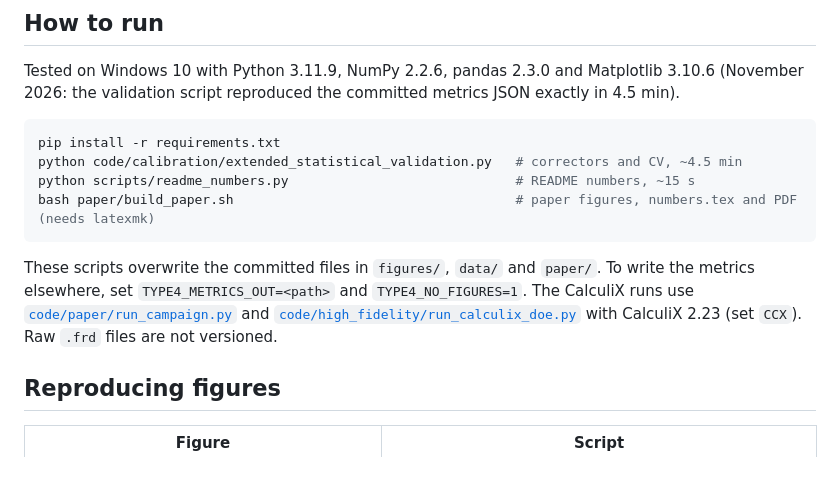
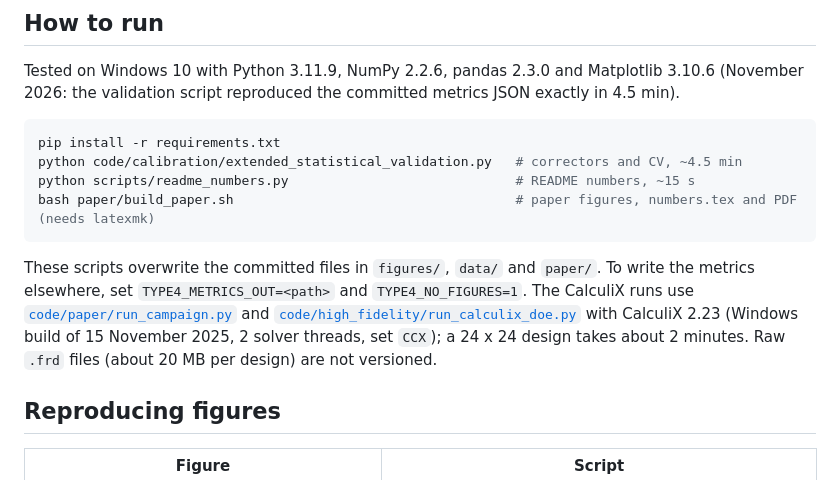
Before and after one commit to clementdumeril/copv-type4-multifidelity, a Markdown page: README.md, the part around the change. Drawn GitHub-style.

Commit message:
README: CalculiX build and run time

````diff
--- a/README.md
+++ b/README.md
@@ -80,7 +80,7 @@ python scripts/readme_numbers.py                             # README numbers, ~
 bash paper/build_paper.sh                                    # paper figures, numbers.tex and PDF (needs latexmk)
 ```
 
-These scripts overwrite the committed files in `figures/`, `data/` and `paper/`. To write the metrics elsewhere, set `TYPE4_METRICS_OUT=<path>` and `TYPE4_NO_FIGURES=1`. The CalculiX runs use [`code/paper/run_campaign.py`](code/paper/run_campaign.py) and [`code/high_fidelity/run_calculix_doe.py`](code/high_fidelity/run_calculix_doe.py) with CalculiX 2.23 (set `CCX`). Raw `.frd` files are not versioned.
+These scripts overwrite the committed files in `figures/`, `data/` and `paper/`. To write the metrics elsewhere, set `TYPE4_METRICS_OUT=<path>` and `TYPE4_NO_FIGURES=1`. The CalculiX runs use [`code/paper/run_campaign.py`](code/paper/run_campaign.py) and [`code/high_fidelity/run_calculix_doe.py`](code/high_fidelity/run_calculix_doe.py) with CalculiX 2.23 (Windows build of 15 November 2025, 2 solver threads, set `CCX`); a 24 x 24 design takes about 2 minutes. Raw `.frd` files (about 20 MB per design) are not versioned.
 
 ## Reproducing figures
 
````
